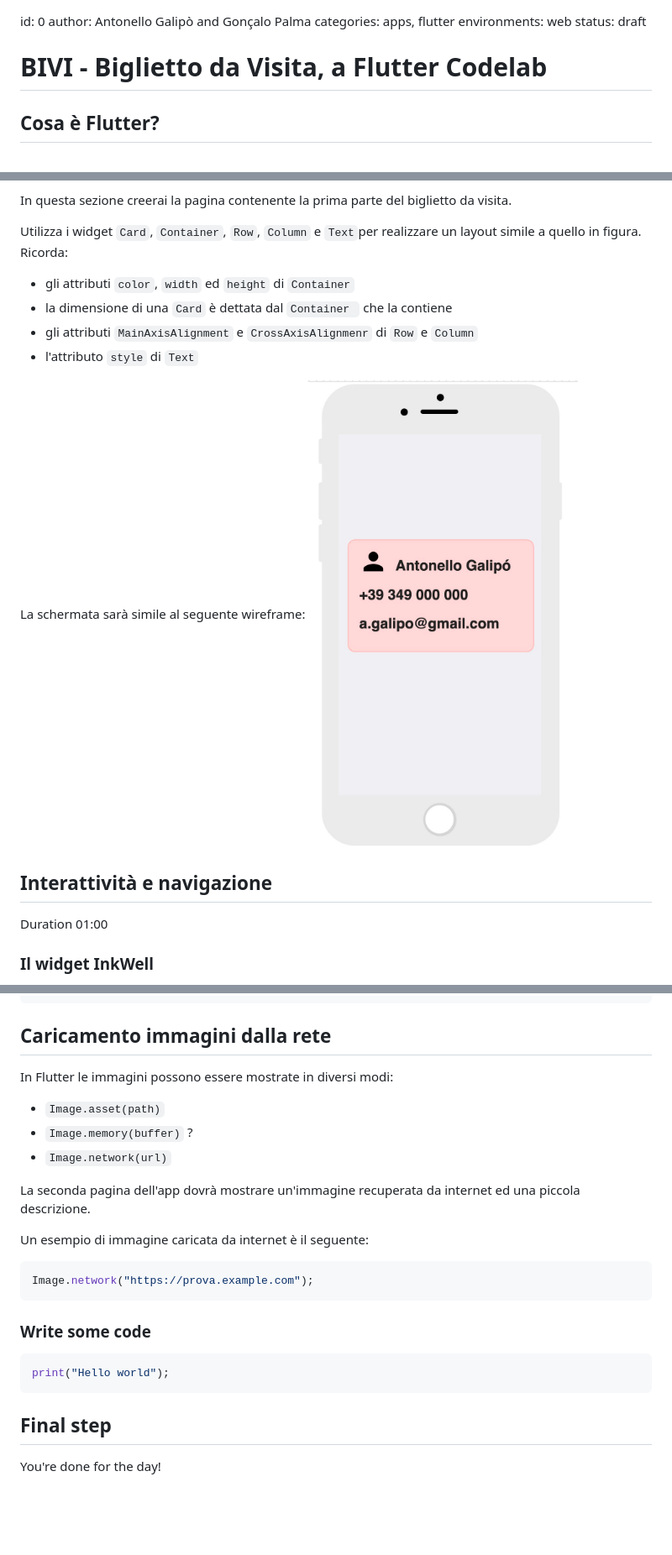
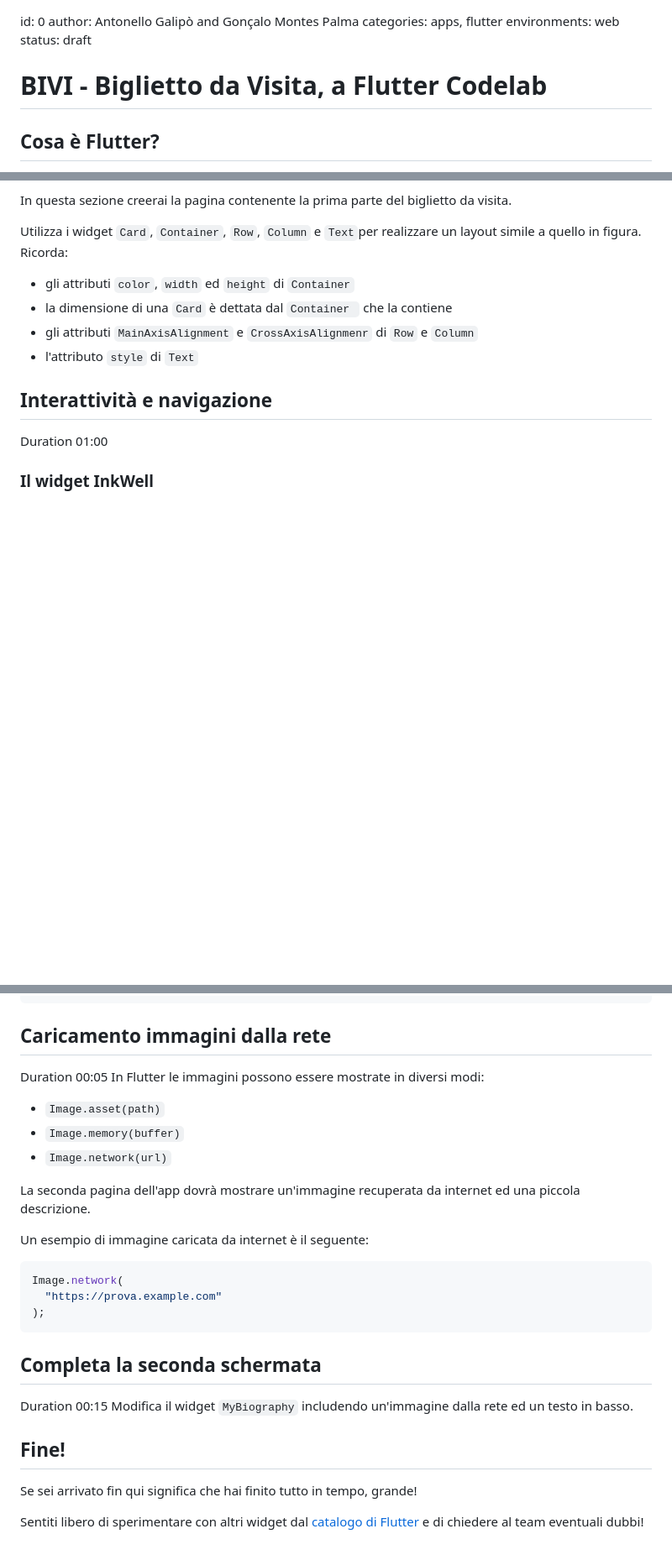
Before and after one commit to magicleon94/flutter_study_jam_base, a Markdown page: codelab.md, 3 parts joined by grey strips. Shown: that part at 84% size. Drawn GitHub-style; blank space fills up the shorter version.

````diff
--- a/codelab.md
+++ b/codelab.md
@@ -1,5 +1,5 @@
 id: 0
-author: Antonello Galipò and Gonçalo Palma
+author: Antonello Galipò and Gonçalo Montes Palma
 categories: apps, flutter
 environments: web
 status: draft
@@ -78,9 +78,6 @@ Ricorda:
 - gli attributi `MainAxisAlignment` e `CrossAxisAlignmenr` di `Row` e `Column`
 - l'attributo `style` di `Text`
 
-La schermata sarà simile al seguente wireframe:
-![card](./card.jpg)
-
 ## Interattività e navigazione
 Duration 01:00
 
@@ -159,9 +156,10 @@ Navigator.of(context)
 ```
 
 ## Caricamento immagini dalla rete
+Duration 00:05
 In Flutter le immagini possono essere mostrate in diversi modi:
 * `Image.asset(path)`
-* `Image.memory(buffer)` ?
+* `Image.memory(buffer)`
 * `Image.network(url)`
 
 La seconda pagina dell'app dovrà mostrare un'immagine recuperata da internet
@@ -170,14 +168,17 @@ ed una piccola descrizione.
 Un esempio di immagine caricata da internet è il seguente:
 
 ```dart
-Image.network("https://prova.example.com");
+Image.network(
+  "https://prova.example.com"
+);
 ```
 
 
-### Write some code
-``` dart
-print("Hello world");
-```
+## Completa la seconda schermata
+Duration 00:15
+Modifica il widget `MyBiography` includendo un'immagine dalla rete ed un testo in basso.
 
-## Final step
-You're done for the day!
+## Fine!
+Se sei arrivato fin qui significa che hai finito tutto in tempo, grande!
+
+Sentiti libero di sperimentare con altri widget dal [catalogo di Flutter](https://flutter.dev/docs/development/ui/widgets) e di chiedere al team eventuali dubbi!
````
Also changed, not shown: other parts of codelab.md (+1 -1 lines), img/4b2614049290033f.jpeg (added), img/4b2614049290033f.jpg (added), img/eb943095a6af980a.jpeg (added), img/eb943095a6af980a.jpg (added), 2 other files.
